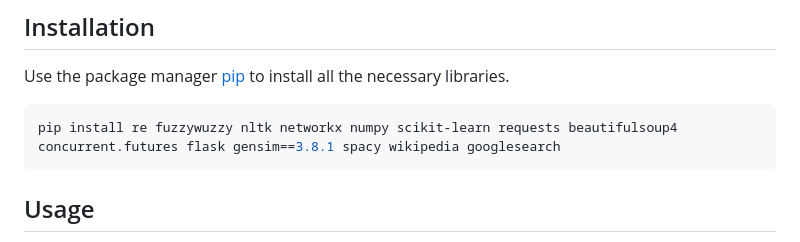
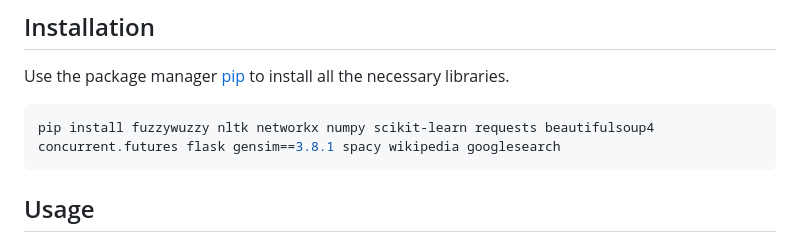
Before and after one commit to GigioBagigi0/real-reviews-generator, a Markdown page: README.md, the part around the change. Drawn GitHub-style.

````diff
--- a/README.md
+++ b/README.md
@@ -7,7 +7,7 @@ ARG is an open-source site for generating point-based (topic) reviews for educat
 Use the package manager [pip](https://pip.pypa.io/en/stable/) to install all the necessary libraries.
 
 ```bash
-pip install re fuzzywuzzy nltk networkx numpy scikit-learn requests beautifulsoup4 concurrent.futures flask gensim==3.8.1 spacy wikipedia googlesearch
+pip install fuzzywuzzy nltk networkx numpy scikit-learn requests beautifulsoup4 concurrent.futures flask gensim==3.8.1 spacy wikipedia googlesearch
 ```
 ## Usage
 To use the generator, you need to start the flask server with the following command:
````
